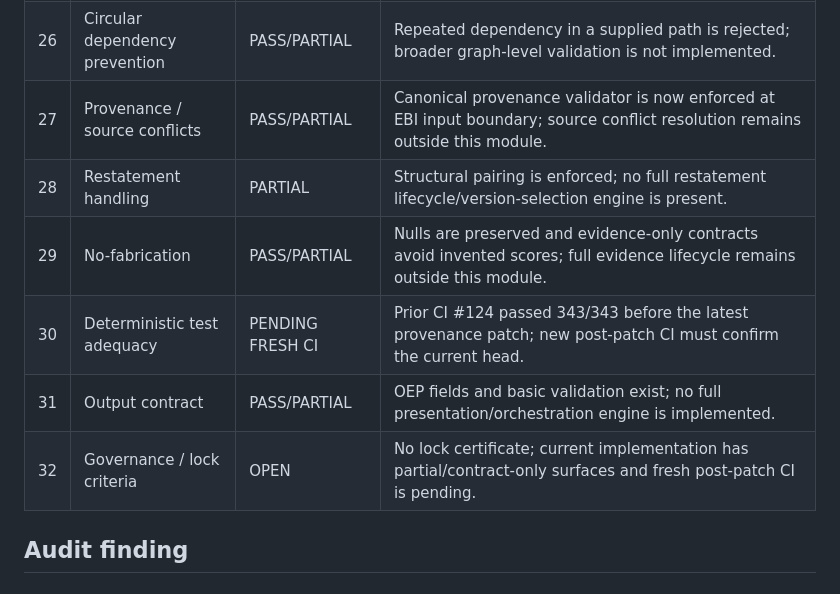
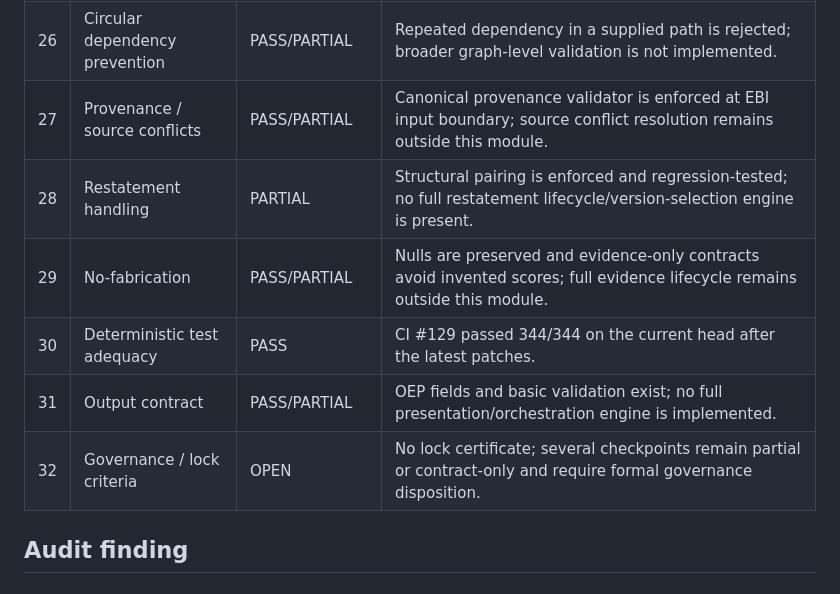
Before and after one commit to abdul007amk-art/MarketNiora, a Markdown page: docs/validation/MARKETNIORA_CHUNK5_EBI_V1_3_INDEPENDENT_IMPLEMENTATION_AUDIT.md, the part around one of its changes. Rendered like a GitHub page.

```diff
--- a/docs/validation/MARKETNIORA_CHUNK5_EBI_V1_3_INDEPENDENT_IMPLEMENTATION_AUDIT.md
+++ b/docs/validation/MARKETNIORA_CHUNK5_EBI_V1_3_INDEPENDENT_IMPLEMENTATION_AUDIT.md
@@ -45,12 +46,12 @@ This is an implementation/conformance audit of the current GitHub branch. It is
 | 24 | Stock Score independence | PARTIAL | Dependency is typed but no live integration layer is implemented. |
 | 25 | Version-pinned integration | PASS | IIC requires non-empty methodologyVersion and DATA_ONLY authority. |
 | 26 | Circular dependency prevention | PASS/PARTIAL | Repeated dependency in a supplied path is rejected; broader graph-level validation is not implemented. |
-| 27 | Provenance / source conflicts | PASS/PARTIAL | Canonical provenance validator is now enforced at EBI input boundary; source conflict resolution remains outside this module. |
-| 28 | Restatement handling | PARTIAL | Structural pairing is enforced; no full restatement lifecycle/version-selection engine is present. |
+| 27 | Provenance / source conflicts | PASS/PARTIAL | Canonical provenance validator is enforced at EBI input boundary; source conflict resolution remains outside this module. |
+| 28 | Restatement handling | PARTIAL | Structural pairing is enforced and regression-tested; no full restatement lifecycle/version-selection engine is present. |
 | 29 | No-fabrication | PASS/PARTIAL | Nulls are preserved and evidence-only contracts avoid invented scores; full evidence lifecycle remains outside this module. |
-| 30 | Deterministic test adequacy | PENDING FRESH CI | Prior CI #124 passed 343/343 before the latest provenance patch; new post-patch CI must confirm the current head. |
+| 30 | Deterministic test adequacy | PASS | CI #129 passed 344/344 on the current head after the latest patches. |
 | 31 | Output contract | PASS/PARTIAL | OEP fields and basic validation exist; no full presentation/orchestration engine is implemented. |
-| 32 | Governance / lock criteria | OPEN | No lock certificate; current implementation has partial/contract-only surfaces and fresh post-patch CI is pending. |
+| 32 | Governance / lock criteria | OPEN | No lock certificate; several checkpoints remain partial or contract-only and require formal governance disposition. |
 
 ## Audit finding
 
```
Also changed, not shown: other parts of docs/validation/MARKETNIORA_CHUNK5_EBI_V1_3_INDEPENDENT_IMPLEMENTATION_AUDIT.md (+20 -17 lines).
